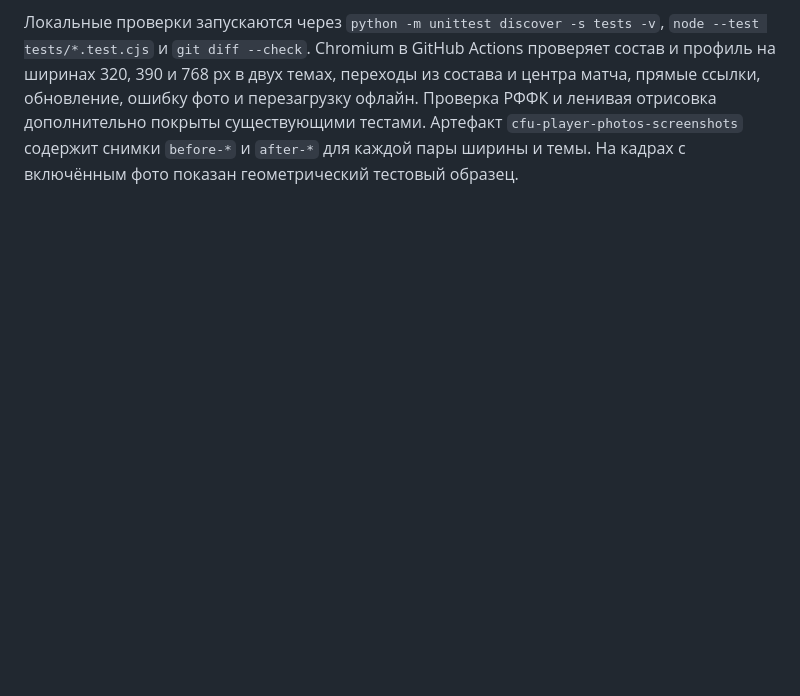
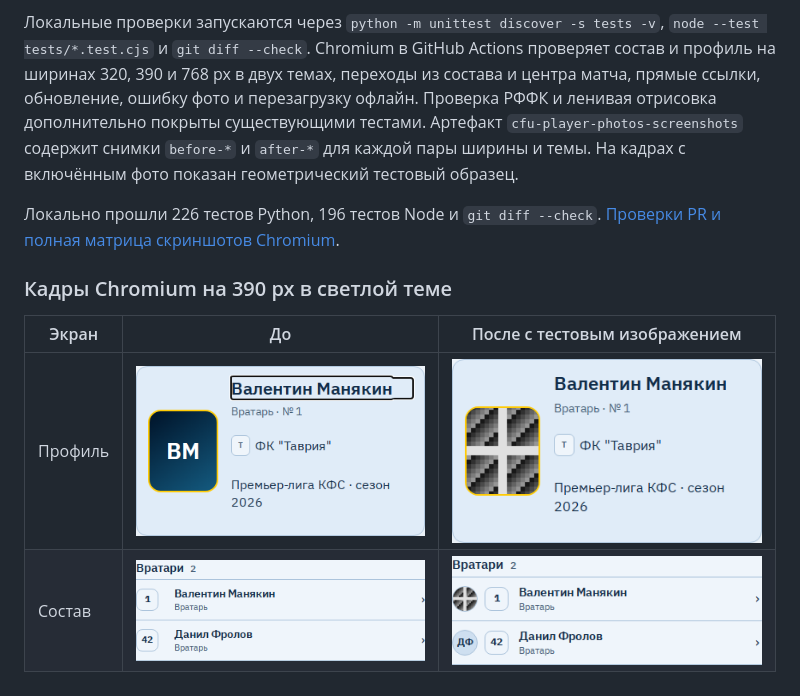
Before and after one commit to dancharms9-commits/fk-sudak, a Markdown page: docs/cfu-premier-2026/player-photos.md, the part around the change. Rendered like a GitHub page; pictures changed too: docs/cfu-premier-2026/player-photos/after-profile-390-light.png (added), docs/cfu-premier-2026/player-photos/after-roster-390-light.png (added), docs/cfu-premier-2026/player-photos/before-profile-390-light.png (added); blank space fills up the shorter version.

```diff
--- a/docs/cfu-premier-2026/player-photos.md
+++ b/docs/cfu-premier-2026/player-photos.md
@@ -62,3 +62,12 @@ python -m scripts.cfu_player_photos --permissions /path/to/permissions.json --pu
 Изображения запрашиваются с того же сайта, что и PWA. Состав использует `loading="lazy"` и `decoding="async"`. Главная и неоткрытые вкладки портретов не запрашивают. При офлайн-перезагрузке недоступное изображение уступает место инициалам. Service Worker использует обычный кэш ранее загруженных файлов, обязательный precache не меняется.
 
 Локальные проверки запускаются через `python -m unittest discover -s tests -v`, `node --test tests/*.test.cjs` и `git diff --check`. Chromium в GitHub Actions проверяет состав и профиль на ширинах 320, 390 и 768 px в двух темах, переходы из состава и центра матча, прямые ссылки, обновление, ошибку фото и перезагрузку офлайн. Проверка РФФК и ленивая отрисовка дополнительно покрыты существующими тестами. Артефакт `cfu-player-photos-screenshots` содержит снимки `before-*` и `after-*` для каждой пары ширины и темы. На кадрах с включённым фото показан геометрический тестовый образец.
+
+Локально прошли 226 тестов Python, 196 тестов Node и `git diff --check`. [Проверки PR и полная матрица скриншотов Chromium](https://github.com/dancharms9-commits/fk-sudak/pull/49/checks).
+
+### Кадры Chromium на 390 px в светлой теме
+
+| Экран | До | После с тестовым изображением |
+| --- | --- | --- |
+| Профиль | ![Профиль с инициалами](player-photos/before-profile-390-light.png) | ![Профиль с тестовым JPEG](player-photos/after-profile-390-light.png) |
+| Состав | ![Строки состава до добавления аватаров](player-photos/before-roster-390-light.png) | ![Круглые аватары с тестовым JPEG и инициалами](player-photos/after-roster-390-light.png) |
```
Also changed, not shown: 1 other file.
